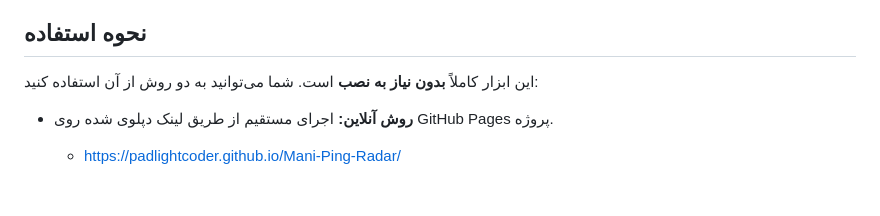
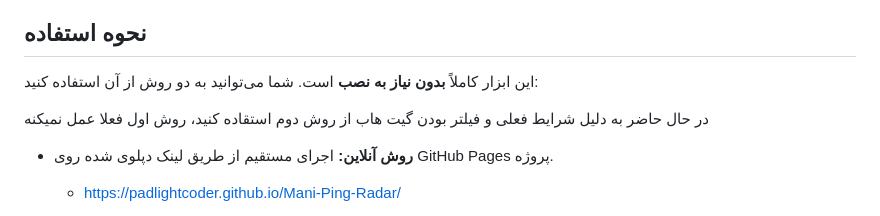
Before and after one commit to PADLIGHTcoder/Mani-Ping-Radar, a Markdown page: README.md, the part around the change. GitHub-like rendering; blank space fills up the shorter version.

```diff
--- a/README.md
+++ b/README.md
@@ -38,6 +38,8 @@
 
 این ابزار کاملاً **بدون نیاز به نصب** است. شما می‌توانید به دو روش از آن استفاده کنید:
 
+در حال حاضر به دلیل شرایط فعلی و فیلتر بودن گیت هاب از روش دوم استقاده کنید، روش اول فعلا عمل نمیکنه
+
 * **روش آنلاین:** اجرای مستقیم از طریق لینک دپلوی شده روی GitHub Pages پروژه.
   * https://padlightcoder.github.io/Mani-Ping-Radar/
 
```
